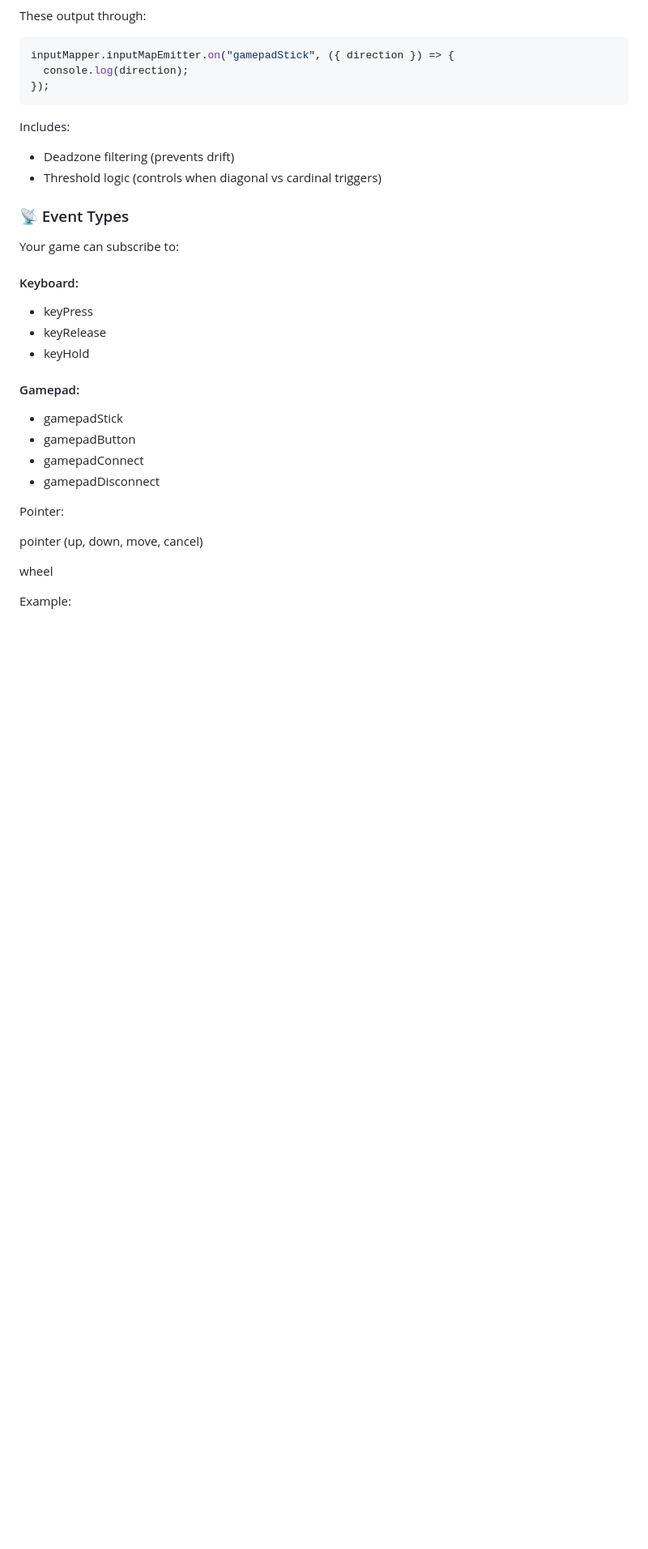
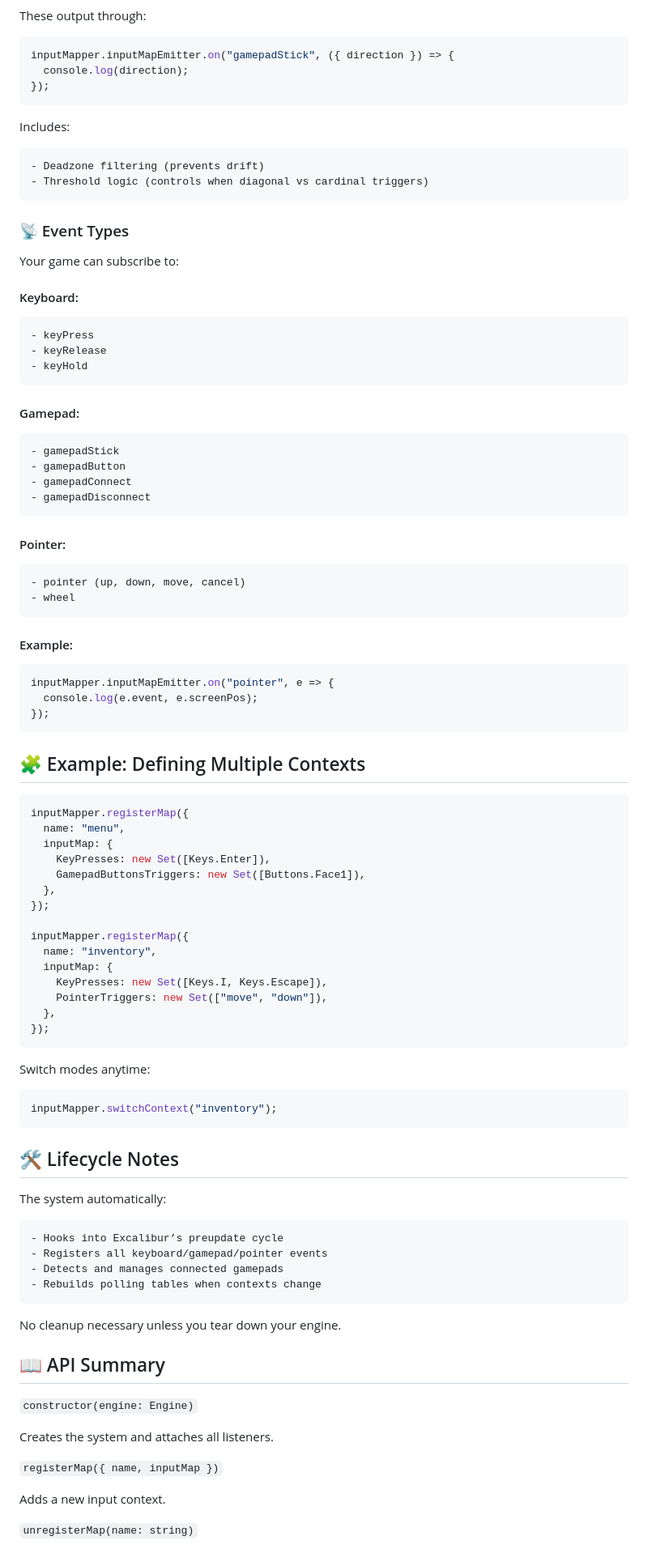
Before and after one commit to jyoung4242/Game-Dev-Library, a Markdown page: Game Systems/Input Mapping/readme.md, the part around one of its changes. Shown at 81% size. Rendered like a GitHub page; blank space fills up the shorter version.

Commit message:
finished readme

````diff
--- a/Game Systems/Input Mapping/readme.md
+++ b/Game Systems/Input Mapping/readme.md
@@ -123,8 +123,8 @@ inputMapper.inputMapEmitter.on("gamepadStick", ({ direction }) => {
 
 Includes:
 
-- Deadzone filtering (prevents drift)
-- Threshold logic (controls when diagonal vs cardinal triggers)
+    - Deadzone filtering (prevents drift)
+    - Threshold logic (controls when diagonal vs cardinal triggers)
 
 ### 📡 Event Types
 
@@ -132,21 +132,76 @@ Your game can subscribe to:
 
 #### Keyboard:
 
-- keyPress
-- keyRelease
-- keyHold
+    - keyPress
+    - keyRelease
+    - keyHold
 
 #### Gamepad:
 
-- gamepadStick
-- gamepadButton
-- gamepadConnect
-- gamepadDisconnect
+    - gamepadStick
+    - gamepadButton
+    - gamepadConnect
+    - gamepadDisconnect
 
-Pointer:
+#### Pointer:
 
-pointer (up, down, move, cancel)
+    - pointer (up, down, move, cancel)
+    - wheel
 
-wheel
+#### Example:
 
-Example:
+```ts
+inputMapper.inputMapEmitter.on("pointer", e => {
+  console.log(e.event, e.screenPos);
+});
+```
+
+## 🧩 Example: Defining Multiple Contexts
+
+```ts
+inputMapper.registerMap({
+  name: "menu",
+  inputMap: {
+    KeyPresses: new Set([Keys.Enter]),
+    GamepadButtonsTriggers: new Set([Buttons.Face1]),
+  },
+});
+
+inputMapper.registerMap({
+  name: "inventory",
+  inputMap: {
+    KeyPresses: new Set([Keys.I, Keys.Escape]),
+    PointerTriggers: new Set(["move", "down"]),
+  },
+});
+```
+
+Switch modes anytime:
+
+```ts
+inputMapper.switchContext("inventory");
+```
+
+## 🛠️ Lifecycle Notes
+
+The system automatically:
+
+    - Hooks into Excalibur’s preupdate cycle
+    - Registers all keyboard/gamepad/pointer events
+    - Detects and manages connected gamepads
+    - Rebuilds polling tables when contexts change
+
+No cleanup necessary unless you tear down your engine.
+
+## 📖 API Summary
+
+`constructor(engine: Engine)`
+
+Creates the system and attaches all listeners.
+
+`registerMap({ name, inputMap })`
+
+Adds a new input context.
+
+`unregisterMap(name: string)`
+
````
Also changed, not shown: other parts of Game Systems/Input Mapping/readme.md (+25 -0 lines).
